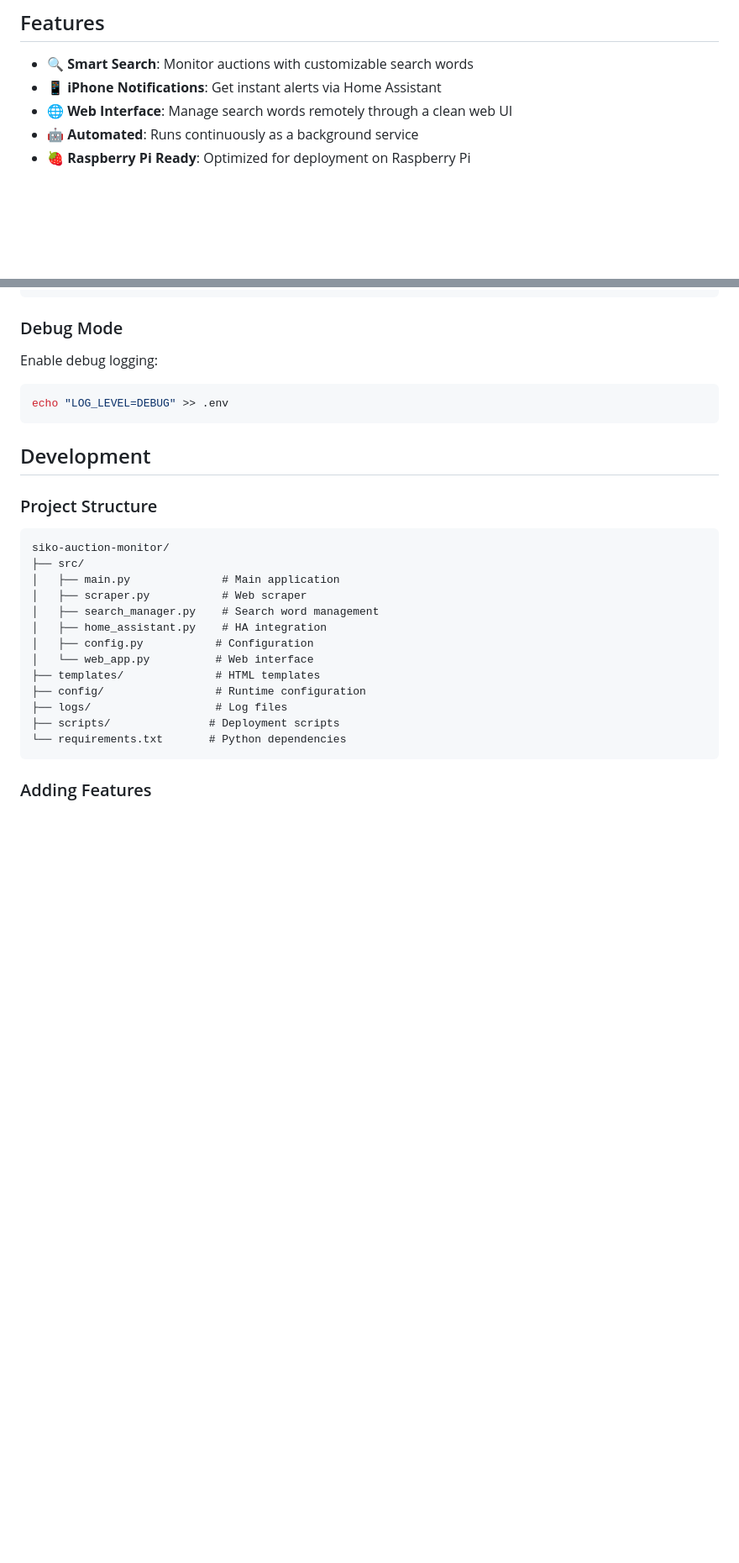
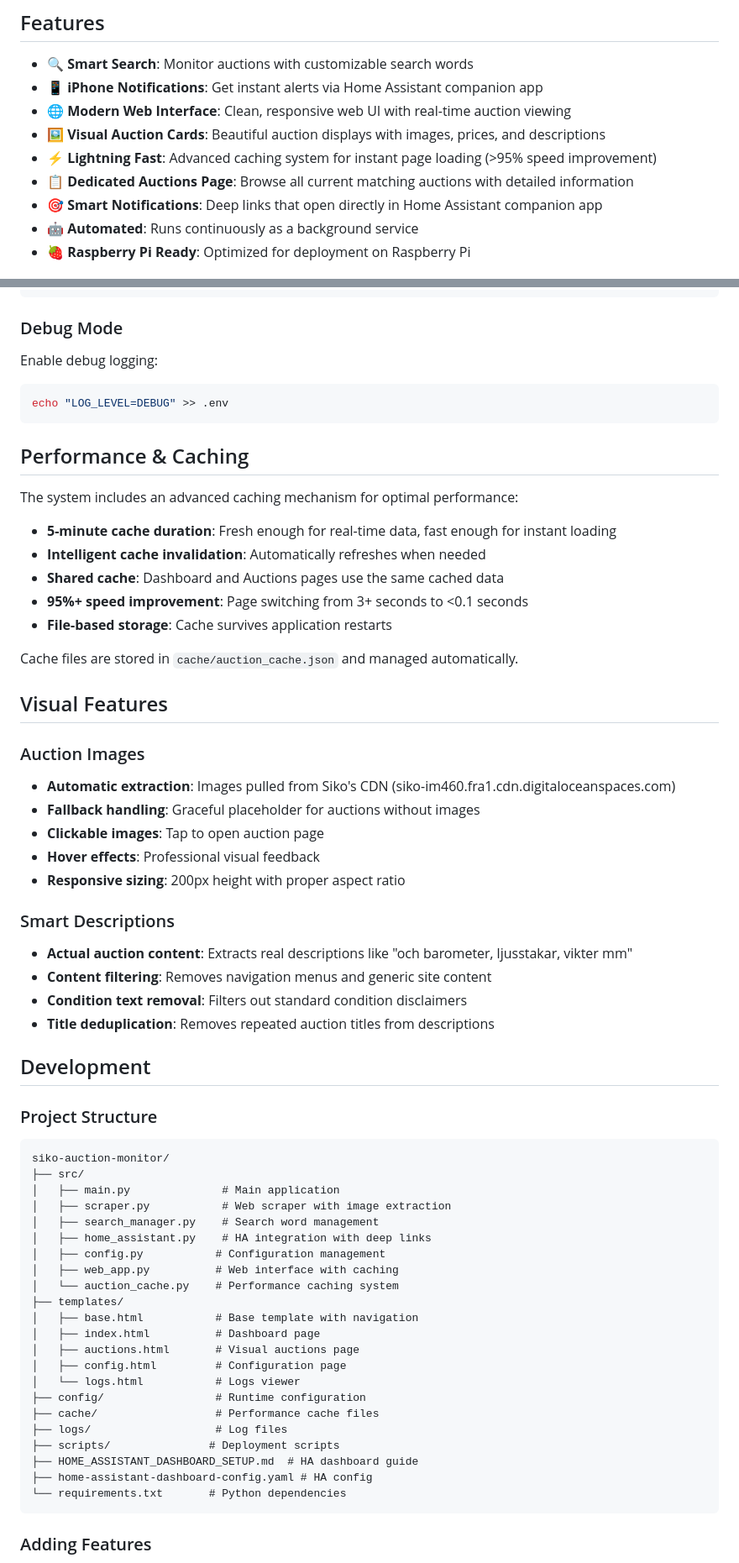
Before and after one commit to Starsonarms/siko-auction-monitor, a Markdown page: README.md, 2 parts joined by grey strips. Shown: that part at 84% size. Drawn GitHub-style; blank space fills up the shorter version.

Commit message:
\Completely update README with all new features and improvements
- Added new feature highlights: visual auction cards, caching, dedicated auctions page
- Updated web interface section with detailed feature descriptions
- Added Home Assistant dashboard setup instructions with deep link configuration
- Documented performance improvements (>95% speed boost, 5-minute caching)
- Added visual features section covering image extraction and smart descriptions
- Updated project structure to include new files (auction_cache.py, auctions.html, etc.)
- Added cache management and HA companion app integration details
- Comprehensive documentation of all major improvements from recent development"

````diff
--- a/README.md
+++ b/README.md
@@ -7,8 +7,12 @@ Perfect for running on a Raspberry Pi as a continuous monitoring service.
 ## Features
 
 - 🔍 **Smart Search**: Monitor auctions with customizable search words
-- 📱 **iPhone Notifications**: Get instant alerts via Home Assistant
-- 🌐 **Web Interface**: Manage search words remotely through a clean web UI
+- 📱 **iPhone Notifications**: Get instant alerts via Home Assistant companion app
+- 🌐 **Modern Web Interface**: Clean, responsive web UI with real-time auction viewing
+- 🖼️ **Visual Auction Cards**: Beautiful auction displays with images, prices, and descriptions
+- ⚡ **Lightning Fast**: Advanced caching system for instant page loading (>95% speed improvement)
+- 📋 **Dedicated Auctions Page**: Browse all current matching auctions with detailed information
+- 🎯 **Smart Notifications**: Deep links that open directly in Home Assistant companion app
 - 🤖 **Automated**: Runs continuously as a background service
 - 🍓 **Raspberry Pi Ready**: Optimized for deployment on Raspberry Pi
 
@@ -277,6 +312,33 @@ Enable debug logging:
 echo "LOG_LEVEL=DEBUG" >> .env
 ```
 
+## Performance & Caching
+
+The system includes an advanced caching mechanism for optimal performance:
+
+- **5-minute cache duration**: Fresh enough for real-time data, fast enough for instant loading
+- **Intelligent cache invalidation**: Automatically refreshes when needed
+- **Shared cache**: Dashboard and Auctions pages use the same cached data
+- **95%+ speed improvement**: Page switching from 3+ seconds to <0.1 seconds
+- **File-based storage**: Cache survives application restarts
+
+Cache files are stored in `cache/auction_cache.json` and managed automatically.
+
+## Visual Features
+
+### Auction Images
+- **Automatic extraction**: Images pulled from Siko's CDN (siko-im460.fra1.cdn.digitaloceanspaces.com)
+- **Fallback handling**: Graceful placeholder for auctions without images
+- **Clickable images**: Tap to open auction page
+- **Hover effects**: Professional visual feedback
+- **Responsive sizing**: 200px height with proper aspect ratio
+
+### Smart Descriptions
+- **Actual auction content**: Extracts real descriptions like "och barometer, ljusstakar, vikter mm"
+- **Content filtering**: Removes navigation menus and generic site content
+- **Condition text removal**: Filters out standard condition disclaimers
+- **Title deduplication**: Removes repeated auction titles from descriptions
+
 ## Development
 
 ### Project Structure
@@ -285,15 +347,24 @@ echo "LOG_LEVEL=DEBUG" >> .env
 siko-auction-monitor/
 ├── src/
 │   ├── main.py              # Main application
-│   ├── scraper.py           # Web scraper
+│   ├── scraper.py           # Web scraper with image extraction
 │   ├── search_manager.py    # Search word management
-│   ├── home_assistant.py    # HA integration
-│   ├── config.py           # Configuration
-│   └── web_app.py          # Web interface
-├── templates/              # HTML templates
+│   ├── home_assistant.py    # HA integration with deep links
+│   ├── config.py           # Configuration management
+│   ├── web_app.py          # Web interface with caching
+│   └── auction_cache.py    # Performance caching system
+├── templates/
+│   ├── base.html           # Base template with navigation
+│   ├── index.html          # Dashboard page
+│   ├── auctions.html       # Visual auctions page
+│   ├── config.html         # Configuration page
+│   └── logs.html           # Logs viewer
 ├── config/                 # Runtime configuration
+├── cache/                  # Performance cache files
 ├── logs/                   # Log files
 ├── scripts/               # Deployment scripts
+├── HOME_ASSISTANT_DASHBOARD_SETUP.md  # HA dashboard guide
+├── home-assistant-dashboard-config.yaml # HA config
 └── requirements.txt       # Python dependencies
 ```
 
````
Also changed, not shown: other parts of README.md (+35 -4 lines).
